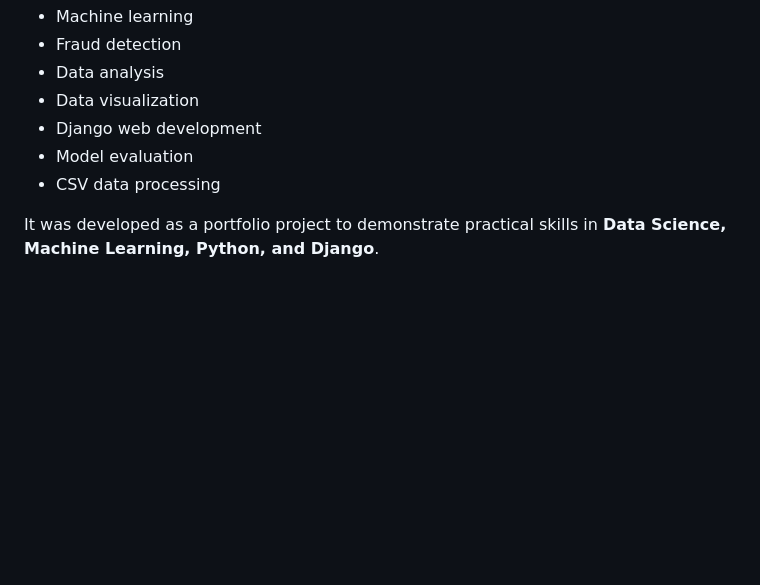
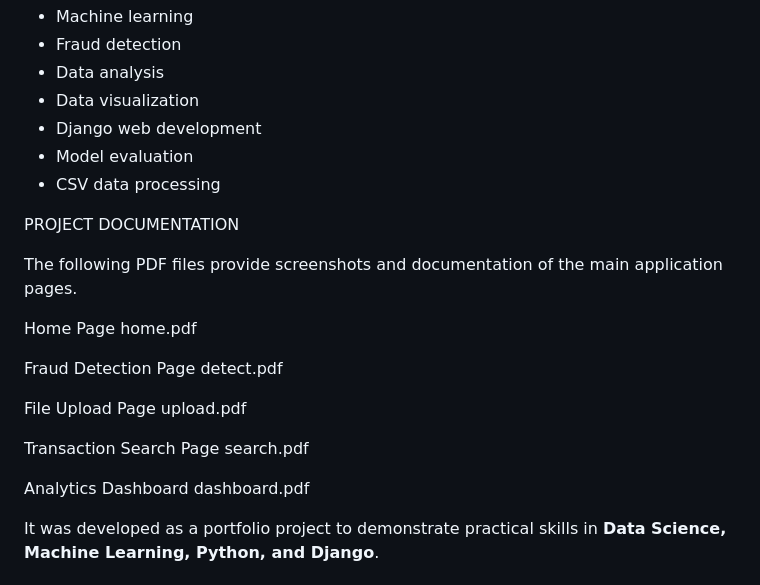
Before and after one commit to dhanusrigangada9-glitch/fraud-intelligent-system, a Markdown page: README.md, the part around the change. Drawn GitHub-style; blank space fills up the shorter version.

```diff
--- a/README.md
+++ b/README.md
@@ -359,6 +359,26 @@ This project demonstrates the practical integration of:
 * Model evaluation
 * CSV data processing
 
+PROJECT DOCUMENTATION
+
+The following PDF files provide screenshots and documentation of the main application pages.
+
+Home Page
+home.pdf
+
+Fraud Detection Page
+detect.pdf
+
+File Upload Page
+upload.pdf
+
+Transaction Search Page
+search.pdf
+
+Analytics Dashboard
+dashboard.pdf
+
+
 It was developed as a portfolio project to demonstrate practical skills in **Data Science, Machine Learning, Python, and Django**.
 
 ## Author
```
